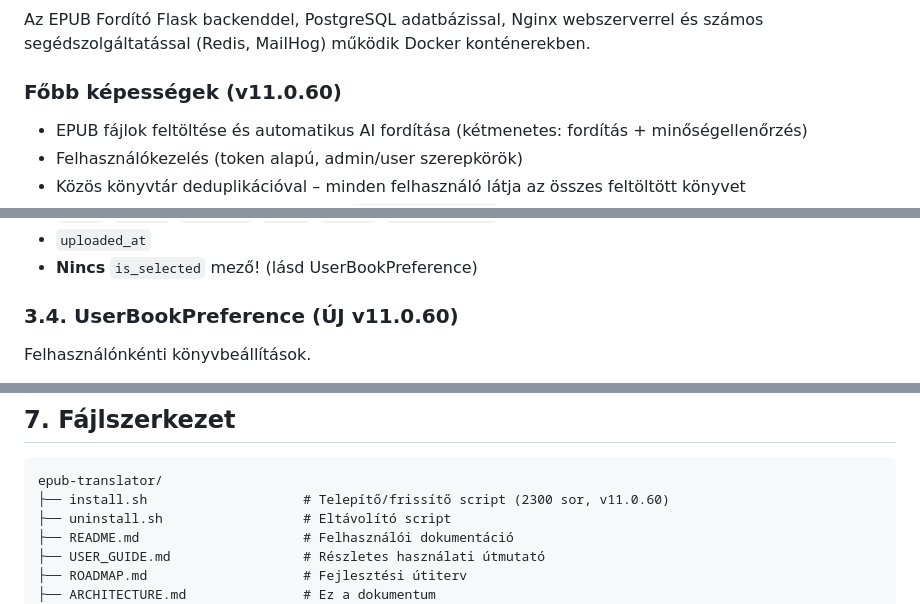
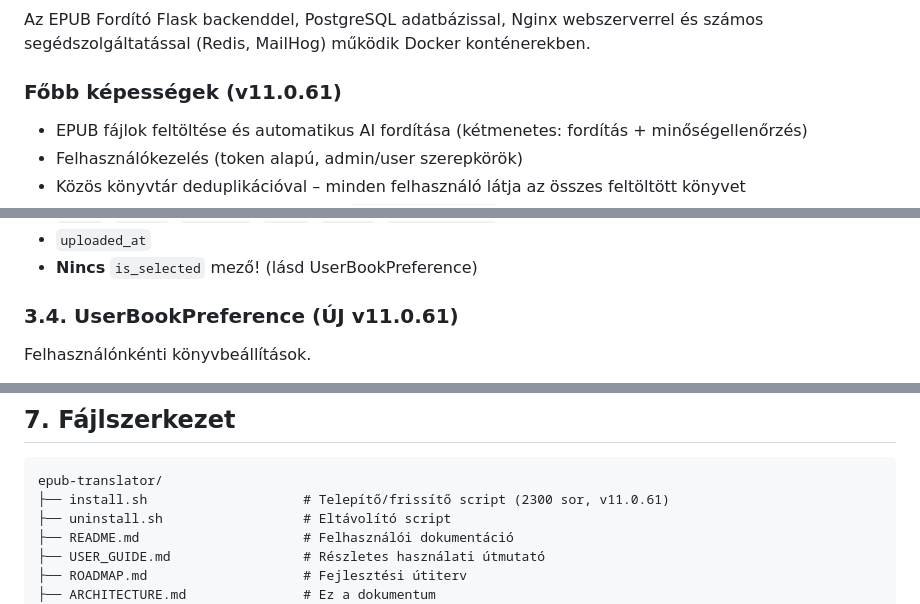
Before and after one commit to sorosg/Epub-translate, a Markdown page: ARCHITECTURE.md, 3 parts joined by grey strips. GitHub-like rendering.

````diff
--- a/ARCHITECTURE.md
+++ b/ARCHITECTURE.md
@@ -27,7 +27,7 @@ Az EPUB Fordító egy **Linux rendszeren futó, Docker-alapú ekönyv fordító
 
 Az EPUB Fordító Flask backenddel, PostgreSQL adatbázissal, Nginx webszerverrel és számos segédszolgáltatással (Redis, MailHog) működik Docker konténerekben.
 
-### Főbb képességek (v11.0.60)
+### Főbb képességek (v11.0.61)
 - EPUB fájlok feltöltése és automatikus AI fordítása (kétmenetes: fordítás + minőségellenőrzés)
 - Felhasználókezelés (token alapú, admin/user szerepkörök)
 - Közös könyvtár deduplikációval – minden felhasználó látja az összes feltöltött könyvet
@@ -118,7 +118,7 @@ Közös könyvtárba feltöltött EPUB könyv.
 - `uploaded_at`
 - **Nincs** `is_selected` mező! (lásd UserBookPreference)
 
-### 3.4. UserBookPreference (ÚJ v11.0.60)
+### 3.4. UserBookPreference (ÚJ v11.0.61)
 Felhasználónkénti könyvbeállítások.
 - `id`, `user_id` → User, `book_id` → Book
 - `is_selected` – felhasználó által kiválasztva fordítási kontextushoz
@@ -302,7 +302,7 @@ Feltöltés
 
 ```
 epub-translator/
-├── install.sh                    # Telepítő/frissítő script (2300 sor, v11.0.60)
+├── install.sh                    # Telepítő/frissítő script (2300 sor, v11.0.61)
 ├── uninstall.sh                  # Eltávolító script
 ├── README.md                     # Felhasználói dokumentáció
 ├── USER_GUIDE.md                 # Részletes használati útmutató
````
Also changed, not shown: other parts of ARCHITECTURE.md (+2 -2 lines), ROADMAP.md (+8 -2 lines), readme.md (+11 -5 lines).
